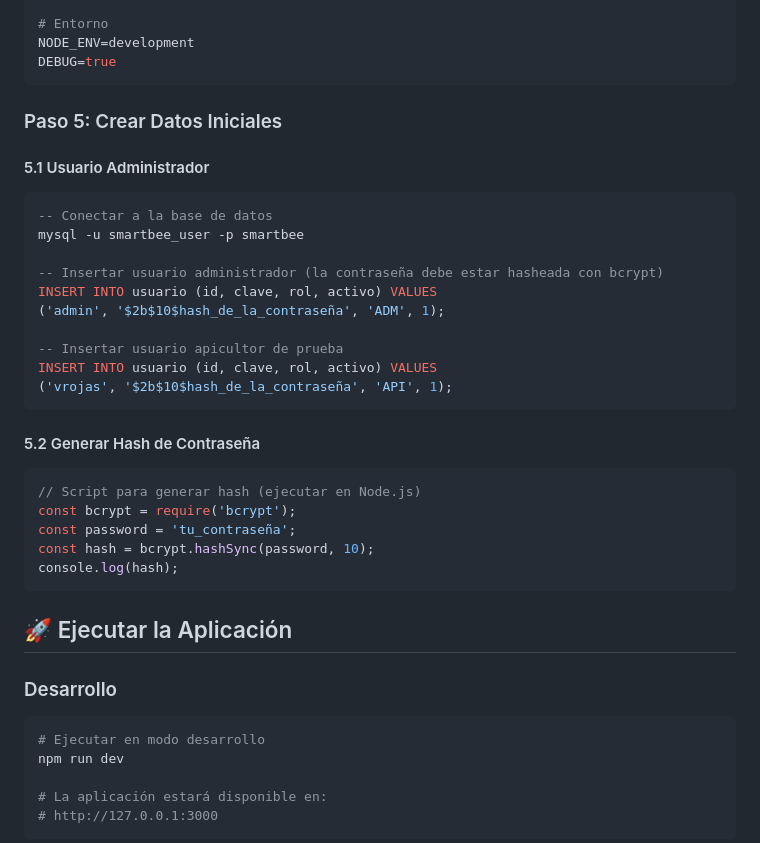
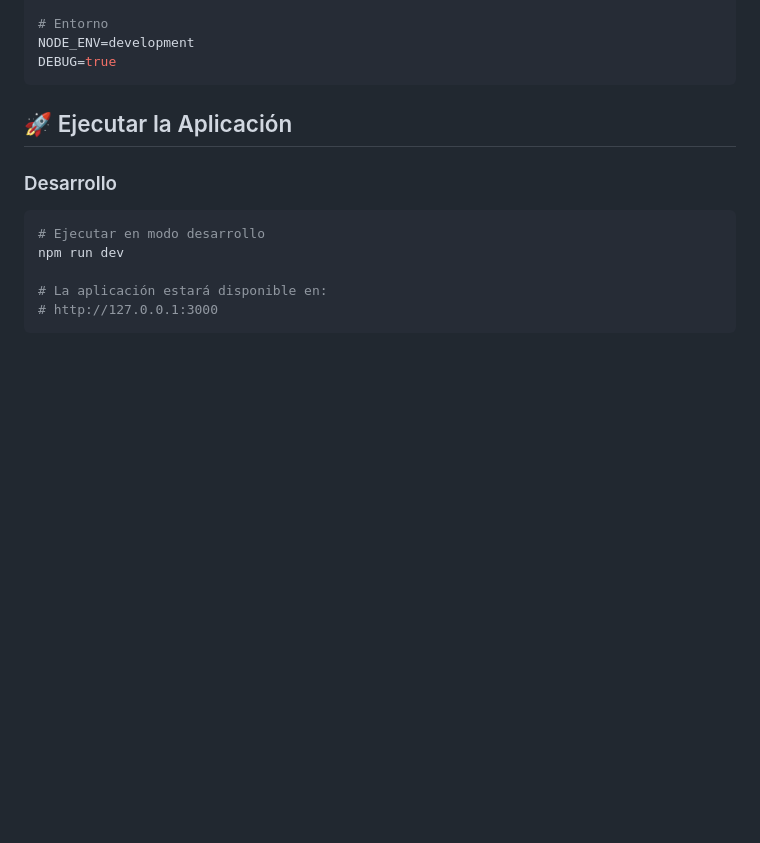
Before and after one commit to eligadoso/WebApp-Abeja-Temuco, a Markdown page: Readme.md, the part around the change. Rendered like a GitHub page; blank space fills up the shorter version.

````diff
--- a/Readme.md
+++ b/Readme.md
@@ -136,30 +136,6 @@ NODE_ENV=development
 DEBUG=true
 ```
 
-### Paso 5: Crear Datos Iniciales
-
-#### 5.1 Usuario Administrador
-```sql
--- Conectar a la base de datos
-mysql -u smartbee_user -p smartbee
-
--- Insertar usuario administrador (la contraseña debe estar hasheada con bcrypt)
-INSERT INTO usuario (id, clave, rol, activo) VALUES
-('admin', '$2b$10$hash_de_la_contraseña', 'ADM', 1);
-
--- Insertar usuario apicultor de prueba
-INSERT INTO usuario (id, clave, rol, activo) VALUES
-('vrojas', '$2b$10$hash_de_la_contraseña', 'API', 1);
-```
-
-#### 5.2 Generar Hash de Contraseña
-```javascript
-// Script para generar hash (ejecutar en Node.js)
-const bcrypt = require('bcrypt');
-const password = 'tu_contraseña';
-const hash = bcrypt.hashSync(password, 10);
-console.log(hash);
-```
 
 ## 🚀 Ejecutar la Aplicación
 
````
